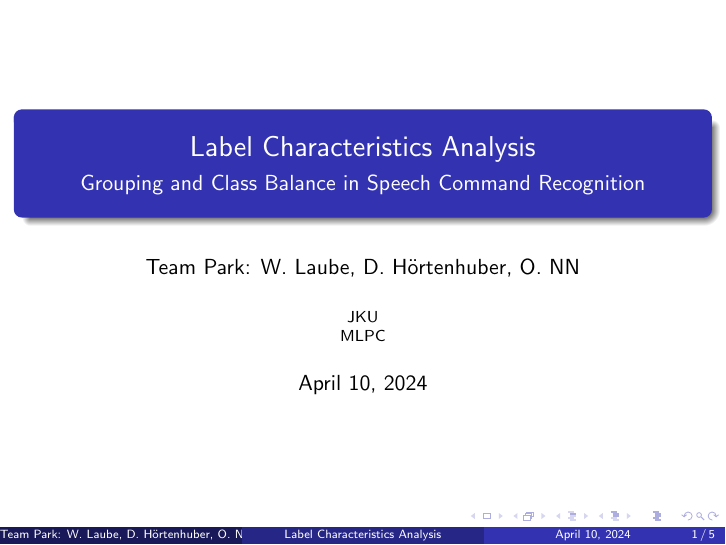
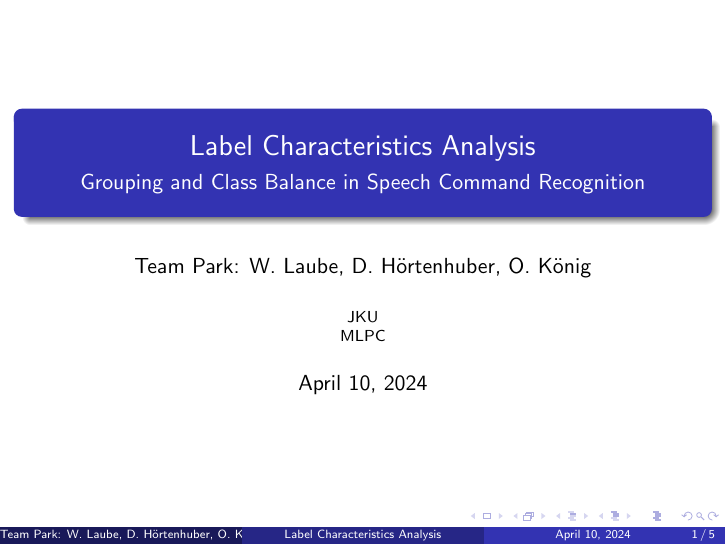
Before and after one commit to wolfram-laube/mlpc-project_team-park, LaTeX slides (task_2/task2_slides_refined.tex): page 1 of 5. Compiled offline with pdfLaTeX.

Commit message:
Fix my name

```diff
--- a/task_2/task2_slides_refined.tex
+++ b/task_2/task2_slides_refined.tex
@@ -8,7 +8,7 @@
 
 \title{Label Characteristics Analysis}
 \subtitle{Grouping and Class Balance in Speech Command Recognition}
-\author{Team Park: W. Laube, D. Hörtenhuber, O. NN}
+\author{Team Park: W. Laube, D. Hörtenhuber, O. König}
 \institute{JKU \\ MLPC}
 \date{\today}
 
```
